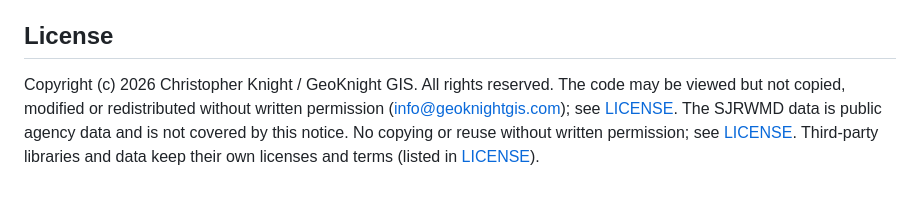
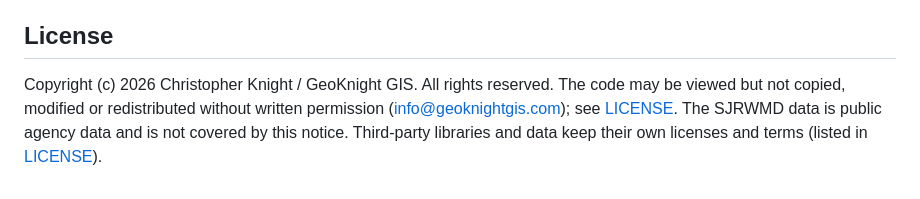
Before and after one commit to knightchrism/sjrwmd-open-data, a Markdown page: README.md, the part around the change. GitHub-like rendering.

Commit message:
README: tidy license paragraph

```diff
--- a/README.md
+++ b/README.md
@@ -127,4 +127,4 @@ The full walkthrough (ArcGIS REST, paging, reprojection, typed tables, provenanc
 
 ## License
 
-Copyright (c) 2026 Christopher Knight / GeoKnight GIS. All rights reserved. The code may be viewed but not copied, modified or redistributed without written permission ([info@geoknightgis.com](mailto:info@geoknightgis.com)); see [LICENSE](LICENSE). The SJRWMD data is public agency data and is not covered by this notice. No copying or reuse without written permission; see [LICENSE](LICENSE). Third-party libraries and data keep their own licenses and terms (listed in [LICENSE](LICENSE)).
+Copyright (c) 2026 Christopher Knight / GeoKnight GIS. All rights reserved. The code may be viewed but not copied, modified or redistributed without written permission ([info@geoknightgis.com](mailto:info@geoknightgis.com)); see [LICENSE](LICENSE). The SJRWMD data is public agency data and is not covered by this notice. Third-party libraries and data keep their own licenses and terms (listed in [LICENSE](LICENSE)).
```
